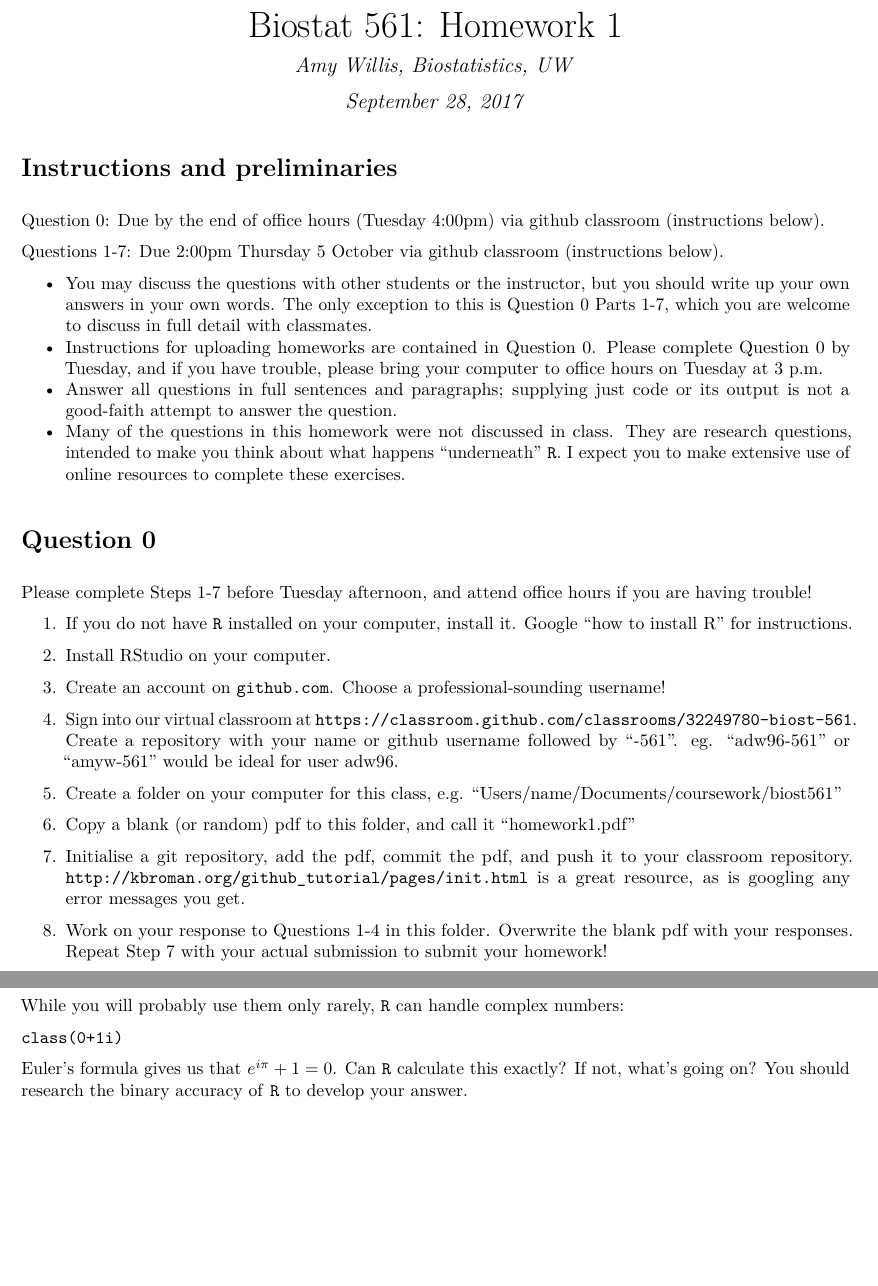
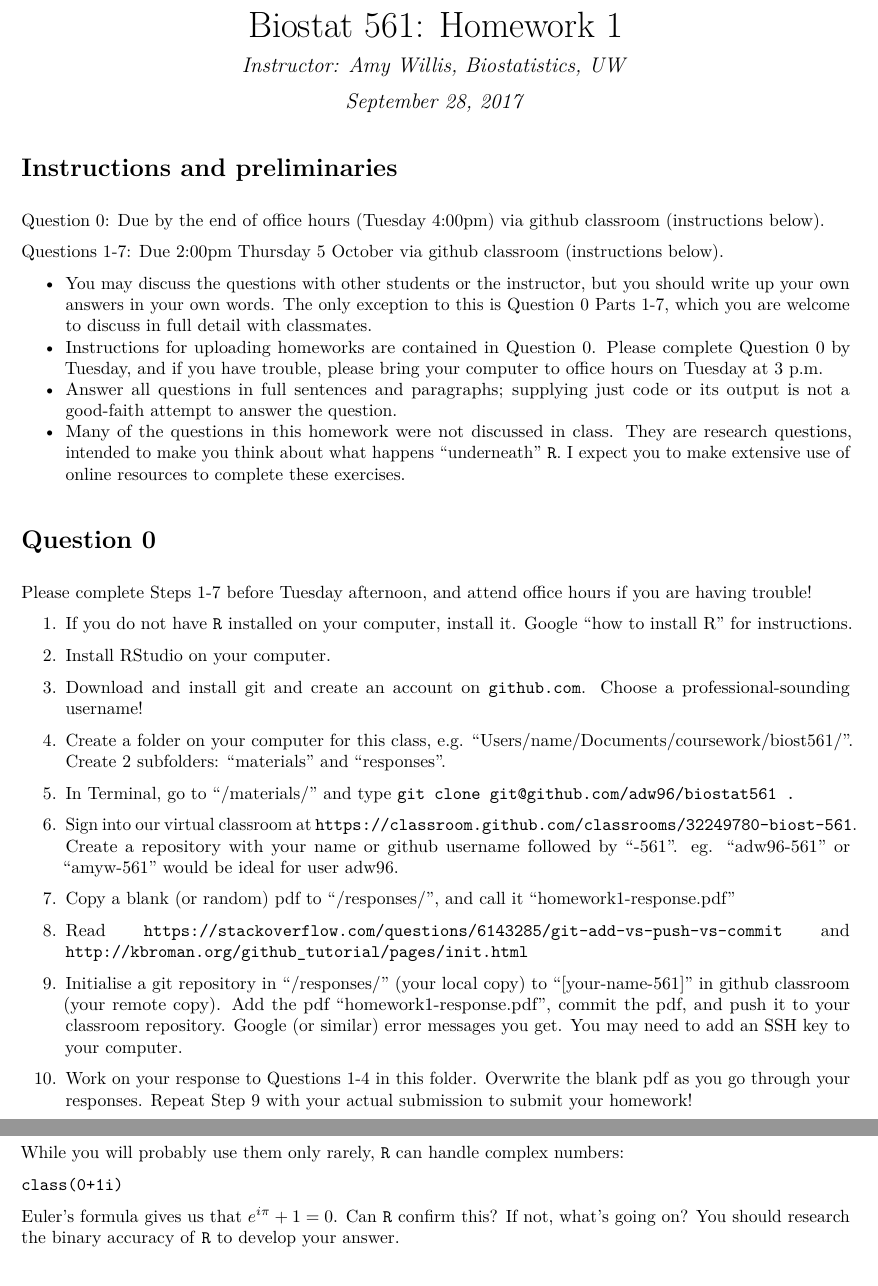
Before and after one commit to adw96/biostat561, an R Markdown document (lecture1/homework1.Rmd): two parts of pages 1 and 3 of 3, joined at a grey line, cut so that both start at the same text. The pictures show the output file lecture1/homework1.pdf that the author committed with the source.

Commit message:
more git guidance

```diff
--- a/lecture1/homework1.Rmd
+++ b/lecture1/homework1.Rmd
@@ -1,6 +1,6 @@
 ---
 title: "Biostat 561: Homework 1"
-author: Amy Willis, Biostatistics, UW
+author: "Instructor: Amy Willis, Biostatistics, UW"
 date: September 28, 2017
 output:
   pdf_document:
@@ -26,17 +26,22 @@ Please complete Steps 1-7 before Tuesday afternoon, and attend office hours if y
 
 2. Install RStudio on your computer.
 
-3. Create an account on `github.com`. Choose a professional-sounding username!
+3. Download and install git and create an account on `github.com`. Choose a professional-sounding username!
 
-4. Sign into our virtual classroom at `https://classroom.github.com/classrooms/32249780-biost-561`. Create a repository with your name or github username followed by "-561". eg. "adw96-561" or "amyw-561" would be ideal for user adw96.
+4. Create a folder on your computer for this class, e.g. "Users/name/Documents/coursework/biost561/". Create 2 subfolders: "materials" and "responses".
 
-5. Create a folder on your computer for this class, e.g. "Users/name/Documents/coursework/biost561"
+5. In Terminal, go to "/materials/" and type `git clone git@github.com/adw96/biostat561 .`
 
-6. Copy a blank (or random) pdf to this folder, and call it "homework1.pdf"
+6. Sign into our virtual classroom at `https://classroom.github.com/classrooms/32249780-biost-561`. Create a repository with your name or github username followed by "-561". eg. "adw96-561" or "amyw-561" would be ideal for user adw96.
 
-7. Initialise a git repository, add the pdf, commit the pdf, and push it to your classroom repository. `http://kbroman.org/github_tutorial/pages/init.html` is a great resource, as is googling any error messages you get.
+7. Copy a blank (or random) pdf to "/responses/", and call it "homework1-response.pdf"
 
-8. Work on your response to Questions 1-4 in this folder. Overwrite the blank pdf with your responses. Repeat Step 7 with your actual submission to submit your homework!
+8. Read `https://stackoverflow.com/questions/6143285/git-add-vs-push-vs-commit` and
+`http://kbroman.org/github_tutorial/pages/init.html`
+
+9. Initialise a git repository in "/responses/" (your local copy) to "[your-name-561]" in github classroom (your remote copy). Add the pdf "homework1-response.pdf", commit the pdf, and push it to your classroom repository. Google (or similar) error messages you get. You  may need to add an SSH key to your computer.
+
+10. Work on your response to Questions 1-4 in this folder. Overwrite the blank pdf as you go through your responses. Repeat Step 9 with your actual submission to submit your homework!
 
 Our repositories on github classroom are private, so your classmates cannot see your solution (but I can). You should practice adding, committing and pushing your homework as you work (e.g. as you finish each question) to get into good habits! I will not begin grading your solutions until next Thursday,
 
@@ -94,4 +99,4 @@ While you will probably use them only rarely, `R` can handle complex numbers:
 
 `class(0+1i)`
 
-Euler's formula gives us that $e^{i \pi}+1=0$. Can  `R` calculate this exactly? If not, what's going on? You should research the binary accuracy of `R` to develop your answer.
+Euler's formula gives us that $e^{i \pi}+1=0$. Can  `R` confirm this? If not, what's going on? You should research the binary accuracy of `R` to develop your answer.
```
Also changed, not shown: lecture1/homework1.pdf.
